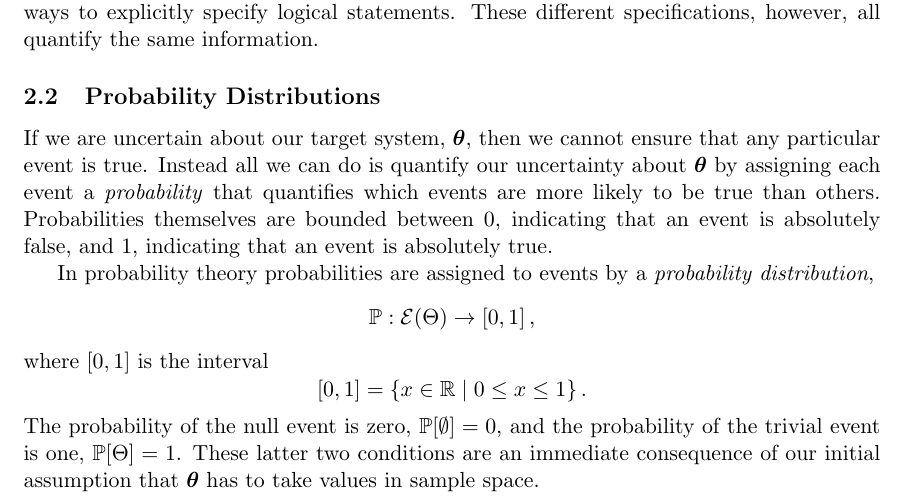
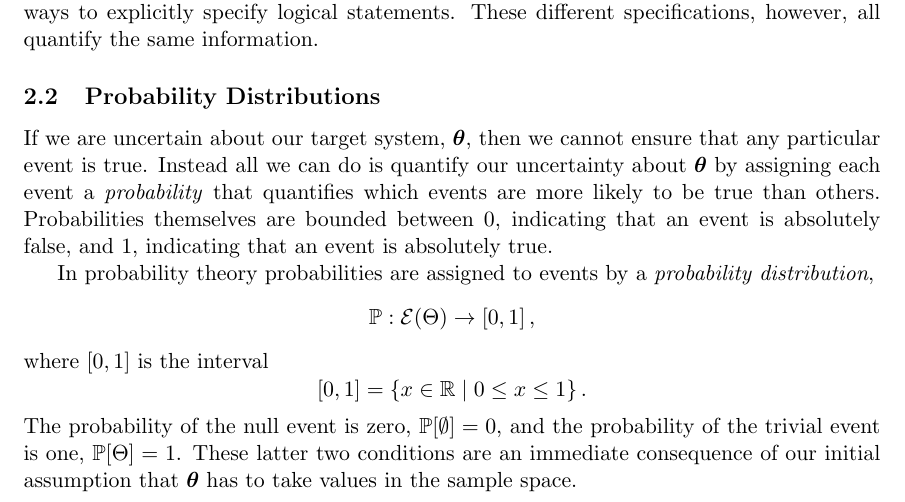
Before and after one commit to betanalpha/stan_intro, a LaTeX document (stan_intro.tex): part of page 3 of 39, cut so that both start at the same text. Compiled offline with pdfLaTeX.

Commit message:
add missing "the"

```diff
--- a/stan_intro.tex
+++ b/stan_intro.tex
@@ -221,7 +221,7 @@ The probability of the null event is zero,
 $\PP \! \left[ \emptyset \right] = 0$, and the probability of the trivial
 event is one, $\PP \! \left[ \Theta \right] = 1$.  These latter
 two conditions are an immediate consequence of our initial
-assumption that $\bt$ has to take values in sample space.
+assumption that $\bt$ has to take values in the sample space.
 
 If logical statements quantify information about the system $\bt$ then
 probability distributions quantify our uncertainty about those statements
```
